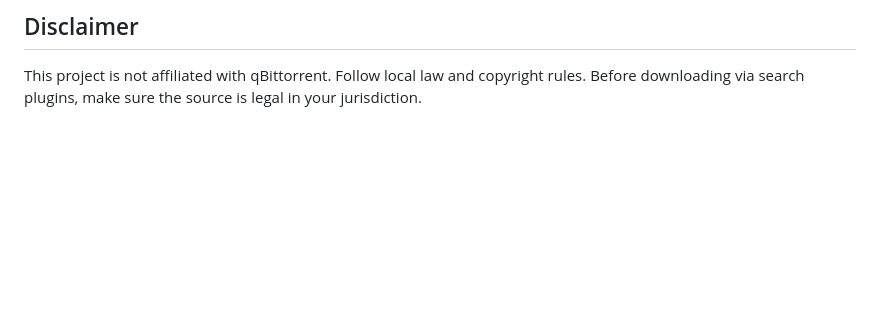
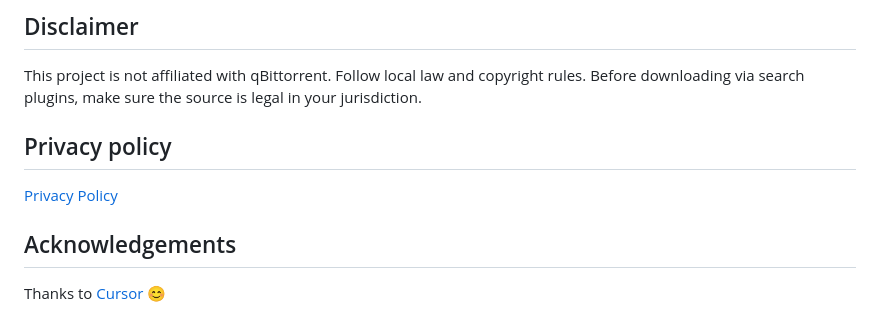
Before and after one commit to scatl/qBPanel, a Markdown page: README.en.md, the part around the change. Rendered like a GitHub page; blank space fills up the shorter version.

Commit message:
Add privacy policy and acknowledgements to the READMEs.
Link the existing docs page and thank Cursor at the bottom of both language versions.

Co-authored-by: Cursor <cursoragent@cursor.com>

```diff
--- a/README.en.md
+++ b/README.en.md
@@ -102,3 +102,11 @@ flutter build windows
 ## Disclaimer
 
 This project is not affiliated with qBittorrent. Follow local law and copyright rules. Before downloading via search plugins, make sure the source is legal in your jurisdiction.
+
+## Privacy policy
+
+[Privacy Policy](docs/privacy-policy.html)
+
+## Acknowledgements
+
+Thanks to [Cursor](https://cursor.com) 😊
```
Also changed, not shown: README.md (+8 -0 lines).
